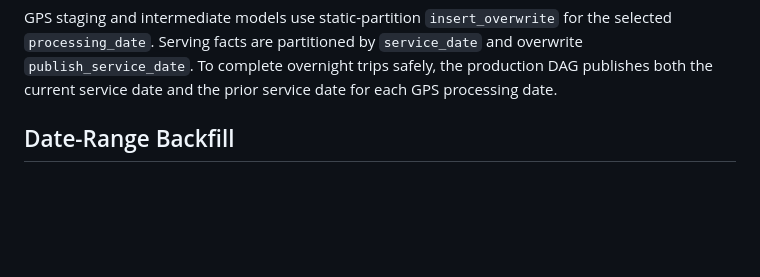
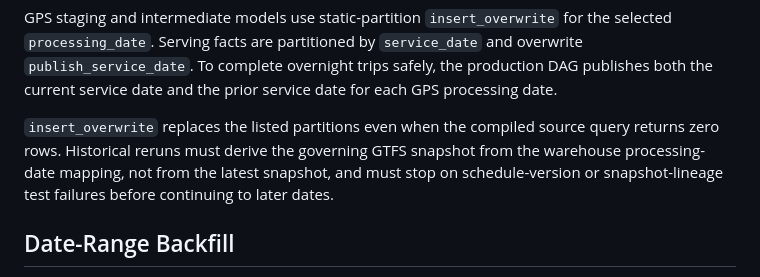
Before and after one commit to adrunkhuman/ztm-delays, a Markdown page: docs/runbook.md, the part around the change. Rendered like a GitHub page; blank space fills up the shorter version.

````diff
--- a/docs/runbook.md
+++ b/docs/runbook.md
@@ -46,6 +46,8 @@ dbt build --select fct_trip fct_stop_arrival \
 ```
 
 GPS staging and intermediate models use static-partition `insert_overwrite` for the selected `processing_date`. Serving facts are partitioned by `service_date` and overwrite `publish_service_date`. To complete overnight trips safely, the production DAG publishes both the current service date and the prior service date for each GPS processing date.
+
+`insert_overwrite` replaces the listed partitions even when the compiled source query returns zero rows. Historical reruns must derive the governing GTFS snapshot from the warehouse processing-date mapping, not from the latest snapshot, and must stop on schedule-version or snapshot-lineage test failures before continuing to later dates.
 
 ## Date-Range Backfill
 
````
Also changed, not shown: docs/serving_contract.md (+3 -3 lines).
